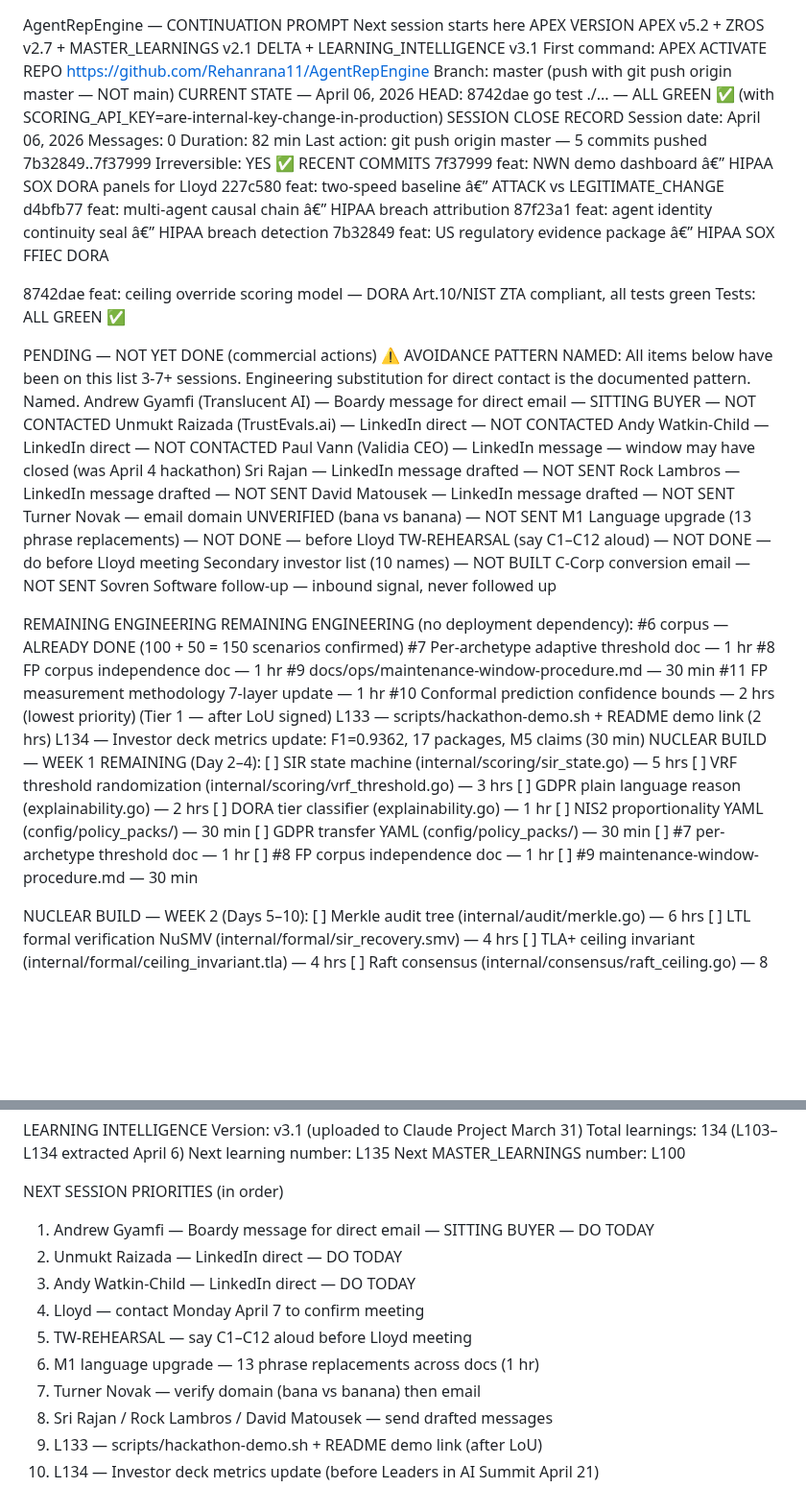
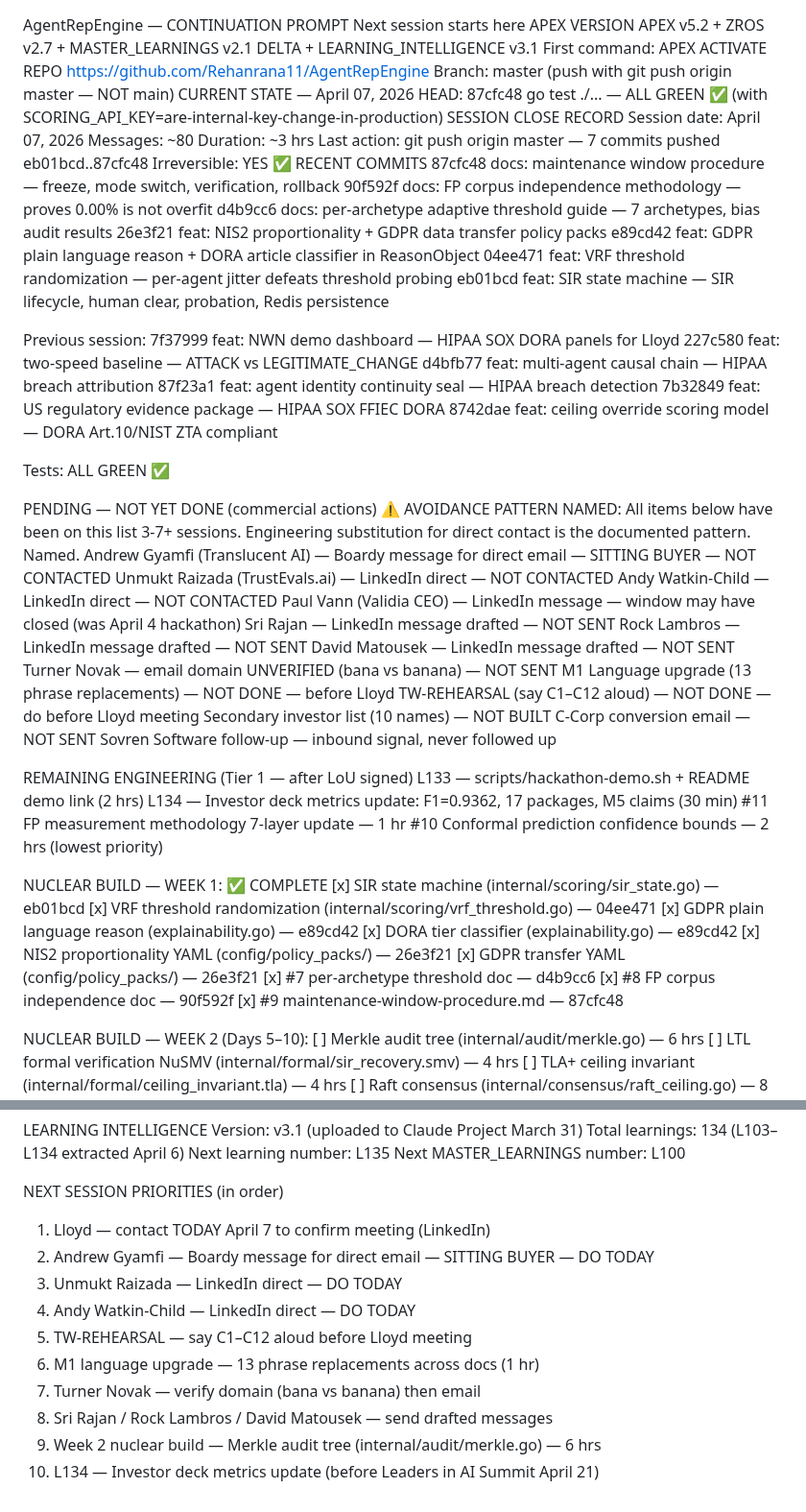
Before and after one commit to Rmasood1122/AgentRepEngine, a Markdown page: CONTINUATION_PROMPT.md, 2 parts joined by grey strips. Shown at 96% size. Drawn GitHub-style; blank space fills up the shorter version.

Commit message:
docs: session close — Week 1 nuclear build complete, 7 commits shipped

```diff
--- a/CONTINUATION_PROMPT.md
+++ b/CONTINUATION_PROMPT.md
@@ -6,23 +6,32 @@ First command: APEX ACTIVATE
 REPO
 https://github.com/Rehanrana11/AgentRepEngine
 Branch: master (push with git push origin master — NOT main)
-CURRENT STATE — April 06, 2026
-HEAD: 8742dae
+CURRENT STATE — April 07, 2026
+HEAD: 87cfc48
 go test ./... — ALL GREEN ✅ (with SCORING_API_KEY=are-internal-key-change-in-production)
 SESSION CLOSE RECORD
-  Session date:     April 06, 2026
-  Messages:         0
-  Duration:         82 min
-  Last action:      git push origin master — 5 commits pushed 7b32849..7f37999
+  Session date:     April 07, 2026
+  Messages:         ~80
+  Duration:         ~3 hrs
+  Last action:      git push origin master — 7 commits pushed eb01bcd..87cfc48
   Irreversible:     YES ✅
 RECENT COMMITS
-7f37999 feat: NWN demo dashboard â€” HIPAA SOX DORA panels for Lloyd
-227c580 feat: two-speed baseline â€” ATTACK vs LEGITIMATE_CHANGE
-d4bfb77 feat: multi-agent causal chain â€” HIPAA breach attribution
-87f23a1 feat: agent identity continuity seal â€” HIPAA breach detection
-7b32849 feat: US regulatory evidence package â€” HIPAA SOX FFIEC DORA
+87cfc48 docs: maintenance window procedure — freeze, mode switch, verification, rollback
+90f592f docs: FP corpus independence methodology — proves 0.00% is not overfit
+d4b9cc6 docs: per-archetype adaptive threshold guide — 7 archetypes, bias audit results
+26e3f21 feat: NIS2 proportionality + GDPR data transfer policy packs
+e89cd42 feat: GDPR plain language reason + DORA article classifier in ReasonObject
+04ee471 feat: VRF threshold randomization — per-agent jitter defeats threshold probing
+eb01bcd feat: SIR state machine — SIR lifecycle, human clear, probation, Redis persistence
 
-8742dae feat: ceiling override scoring model — DORA Art.10/NIST ZTA compliant, all tests green
+Previous session:
+7f37999 feat: NWN demo dashboard — HIPAA SOX DORA panels for Lloyd
+227c580 feat: two-speed baseline — ATTACK vs LEGITIMATE_CHANGE
+d4bfb77 feat: multi-agent causal chain — HIPAA breach attribution
+87f23a1 feat: agent identity continuity seal — HIPAA breach detection
+7b32849 feat: US regulatory evidence package — HIPAA SOX FFIEC DORA
+8742dae feat: ceiling override scoring model — DORA Art.10/NIST ZTA compliant
+
 Tests: ALL GREEN ✅
 
 PENDING — NOT YET DONE (commercial actions)
@@ -43,26 +52,22 @@ C-Corp conversion email — NOT SENT
 Sovren Software follow-up — inbound signal, never followed up
 
 REMAINING ENGINEERING
-REMAINING ENGINEERING (no deployment dependency):
-#6 corpus — ALREADY DONE (100 + 50 = 150 scenarios confirmed)
-#7 Per-archetype adaptive threshold doc — 1 hr
-#8 FP corpus independence doc — 1 hr
-#9 docs/ops/maintenance-window-procedure.md — 30 min
-#11 FP measurement methodology 7-layer update — 1 hr
-#10 Conformal prediction confidence bounds — 2 hrs (lowest priority)
 (Tier 1 — after LoU signed)
 L133 — scripts/hackathon-demo.sh + README demo link (2 hrs)
 L134 — Investor deck metrics update: F1=0.9362, 17 packages, M5 claims (30 min)
-NUCLEAR BUILD — WEEK 1 REMAINING (Day 2–4):
-[ ] SIR state machine (internal/scoring/sir_state.go) — 5 hrs
-[ ] VRF threshold randomization (internal/scoring/vrf_threshold.go) — 3 hrs
-[ ] GDPR plain language reason (explainability.go) — 2 hrs
-[ ] DORA tier classifier (explainability.go) — 1 hr
-[ ] NIS2 proportionality YAML (config/policy_packs/) — 30 min
-[ ] GDPR transfer YAML (config/policy_packs/) — 30 min
-[ ] #7 per-archetype threshold doc — 1 hr
-[ ] #8 FP corpus independence doc — 1 hr
-[ ] #9 maintenance-window-procedure.md — 30 min
+#11 FP measurement methodology 7-layer update — 1 hr
+#10 Conformal prediction confidence bounds — 2 hrs (lowest priority)
+
+NUCLEAR BUILD — WEEK 1: ✅ COMPLETE
+[x] SIR state machine (internal/scoring/sir_state.go) — eb01bcd
+[x] VRF threshold randomization (internal/scoring/vrf_threshold.go) — 04ee471
+[x] GDPR plain language reason (explainability.go) — e89cd42
+[x] DORA tier classifier (explainability.go) — e89cd42
+[x] NIS2 proportionality YAML (config/policy_packs/) — 26e3f21
+[x] GDPR transfer YAML (config/policy_packs/) — 26e3f21
+[x] #7 per-archetype threshold doc — d4b9cc6
+[x] #8 FP corpus independence doc — 90f592f
+[x] #9 maintenance-window-procedure.md — 87cfc48
 
 NUCLEAR BUILD — WEEK 2 (Days 5–10):
 [ ] Merkle audit tree (internal/audit/merkle.go) — 6 hrs
@@ -206,13 +203,13 @@ Next MASTER_LEARNINGS number: L100
 
 NEXT SESSION PRIORITIES (in order)
 
-1. Andrew Gyamfi — Boardy message for direct email — SITTING BUYER — DO TODAY
-2. Unmukt Raizada — LinkedIn direct — DO TODAY
-3. Andy Watkin-Child — LinkedIn direct — DO TODAY
-4. Lloyd — contact Monday April 7 to confirm meeting
+1. Lloyd — contact TODAY April 7 to confirm meeting (LinkedIn)
+2. Andrew Gyamfi — Boardy message for direct email — SITTING BUYER — DO TODAY
+3. Unmukt Raizada — LinkedIn direct — DO TODAY
+4. Andy Watkin-Child — LinkedIn direct — DO TODAY
 5. TW-REHEARSAL — say C1–C12 aloud before Lloyd meeting
 6. M1 language upgrade — 13 phrase replacements across docs (1 hr)
 7. Turner Novak — verify domain (bana vs banana) then email
 8. Sri Rajan / Rock Lambros / David Matousek — send drafted messages
-9. L133 — scripts/hackathon-demo.sh + README demo link (after LoU)
+9. Week 2 nuclear build — Merkle audit tree (internal/audit/merkle.go) — 6 hrs
 10. L134 — Investor deck metrics update (before Leaders in AI Summit April 21)
```
Also changed, not shown: other parts of CONTINUATION_PROMPT.md (+13 -21 lines).
